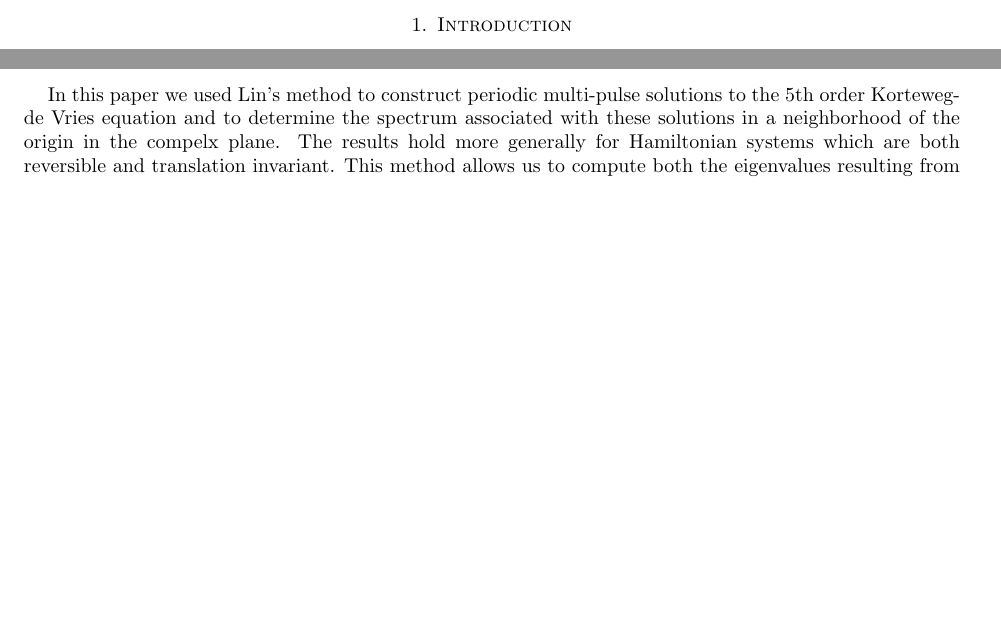
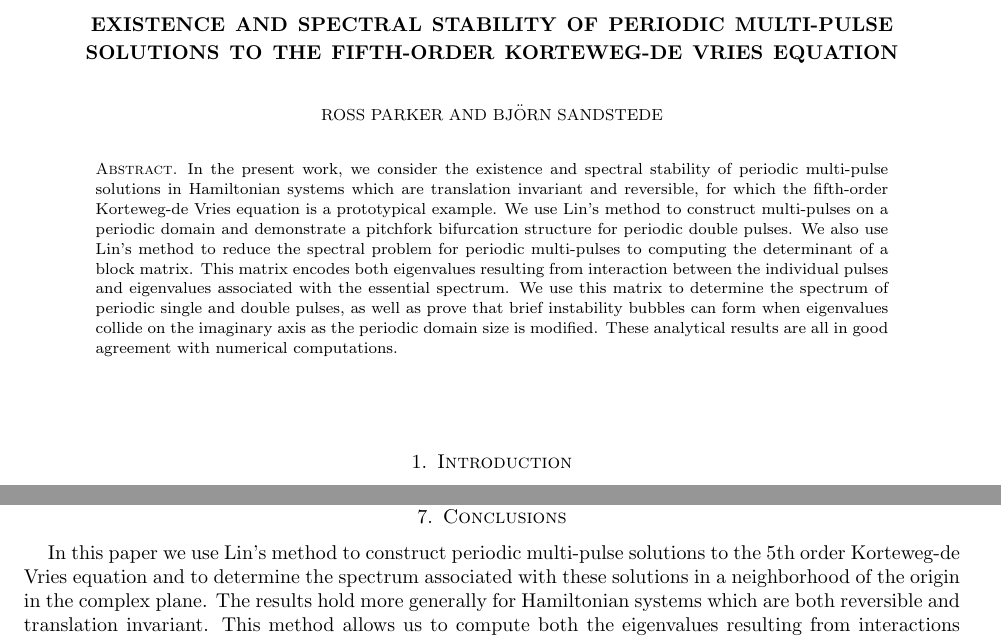
Before and after one commit to rhparker/kdv5paper, a LaTeX paper (kdv5periodic.tex): two parts of pages 1 and 20 of 56 before the commit and two parts of pages 1 and 20 of 57 after it, joined at a grey line, cut at the place of the change, the shorter picture padded with empty space. Compiled offline with pdfLaTeX; a LaTeX package or settings file that is missing is left out.

Commit message:
draft through abstract

```diff
--- a/kdv5periodic.tex
+++ b/kdv5periodic.tex
@@ -40,6 +40,24 @@
 \numberwithin{equation}{section}
 
 \begin{document}
+
+\title[Periodic Multi-Pulses to KdV5]{Existence and spectral stability of periodic multi-pulse solutions to the fifth-order Korteweg-de Vries equation}
+
+\author{Ross Parker}
+\address{Division of Applied Mathematics, Brown University,
+Providence, RI 02912}
+\email{ross\_parker@brown.edu}
+
+\author{Bj\"orn Sandstede}
+\address{Division of Applied Mathematics, Brown University,
+Providence, RI 02912}
+\email{bjorn\_sandstede@brown.edu}
+
+\begin{abstract}
+In the present work, we consider the existence and spectral stability of periodic multi-pulse solutions in Hamiltonian systems which are translation invariant and reversible, for which the fifth-order Korteweg-de Vries equation is a prototypical example. We use Lin's method to construct multi-pulses on a periodic domain and demonstrate a pitchfork bifurcation structure for periodic double pulses. We also use Lin's method to reduce the spectral problem for periodic multi-pulses to computing the determinant of a block matrix. This matrix encodes both eigenvalues resulting from interaction between the individual pulses and eigenvalues associated with the essential spectrum. We use this matrix to determine the spectrum of periodic single and double pulses, as well as prove that brief instability bubbles can form when eigenvalues collide on the imaginary axis as the periodic domain size is modified. These analytical results are all in good agreement with numerical computations.
+\end{abstract}
+
+\maketitle
 
 \section{Introduction}\label{sec:intro}
 
@@ -903,9 +921,4 @@ then the eigenvalues of $DF(0)$ are the quartet $\pm \sqrt{a} \pm \sqrt{b} i$. C
 
 \section{Conclusions}\label{sec:conclusions}
 
-In this paper we used Lin's method to construct periodic multi-pulse solutions to the 5th order Korteweg-de Vries equation and to determine the spectrum associated with these solutions in a neighborhood of the origin in the compelx plane. The results hold more generally for Hamiltonian systems which are both reversible and translation invariant. This method allows us to compute both the eigenvalues resulting from interactions between neighboring pulses in the periodic multi-pulse structure and the essential spectrum eigenvalues resulting from the background state. Of note, we showed that as the domain size is increased, brief instability form when interaction eigenvalues and essential spectrum eigenvalues collide on the imaginary axis. These Krein bubbles can be found numerically, and their location and size agrees with the theoretical results.
-
-
-
-
-
+In this paper we use Lin's method to construct periodic multi-pulse solutions to the 5th order Korteweg-de Vries equation and to determine the spectrum associated with these solutions in a neighborhood of the origin in the complex plane. The results hold more generally for Hamiltonian systems which are both reversible and translation invariant. This method allows us to compute both the eigenvalues resulting from interactions between neighboring pulses in the periodic multi-pulse structure and the essential spectrum eigenvalues resulting from the background state. Of note, we show that as the domain size is increased, brief instability form when interaction eigenvalues and essential spectrum eigenvalues collide on the imaginary axis. These Krein bubbles can be found numerically, and their location and size agrees with the theoretical results.
```
Also changed, not shown: kdv5periodic.tex (6 more changed lines).
